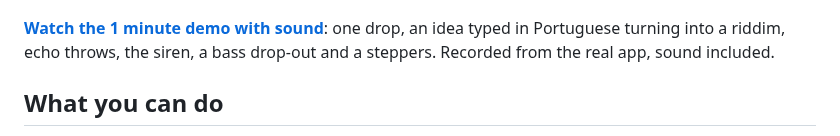
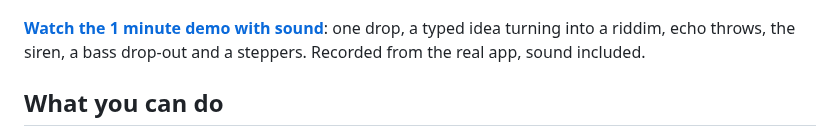
Before and after one commit to alb777/dubwise, a Markdown page: README.md, the part around the change. Drawn GitHub-style.

Commit message:
docs: the demo types its ideas in English

```diff
--- a/README.md
+++ b/README.md
@@ -6,7 +6,7 @@ A dub sound system in your browser. Describe a riddim in your own words and it p
 
 [![An idea typed into the console becomes a riddim](docs/demo.gif)](https://alb777.github.io/dubwise/docs/demo.mp4)
 
-**[Watch the 1 minute demo with sound](https://alb777.github.io/dubwise/docs/demo.mp4)**: one drop, an idea typed in Portuguese turning into a riddim, echo throws, the siren, a bass drop-out and a steppers. Recorded from the real app, sound included.
+**[Watch the 1 minute demo with sound](https://alb777.github.io/dubwise/docs/demo.mp4)**: one drop, a typed idea turning into a riddim, echo throws, the siren, a bass drop-out and a steppers. Recorded from the real app, sound included.
 
 ## What you can do
 
```
Also changed, not shown: docs/demo.gif, 2 other files.
